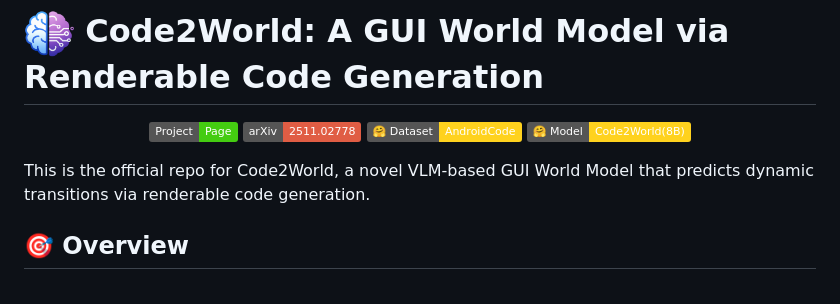
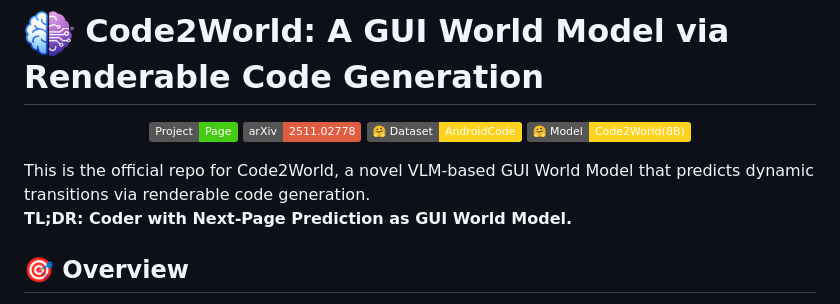
Before and after one commit to AMAP-ML/Code2World, a Markdown page: readme.md, the part around the change. Drawn GitHub-style; badges without logos.

```diff
--- a/readme.md
+++ b/readme.md
@@ -8,6 +8,7 @@
 This is the official repo for Code2World, a novel VLM-based GUI World Model that predicts dynamic transitions via renderable code generation.
 
 
+**TL;DR: Coder with Next-Page Prediction as GUI World Model.**
 
 
 ## 🎯 Overview
```
